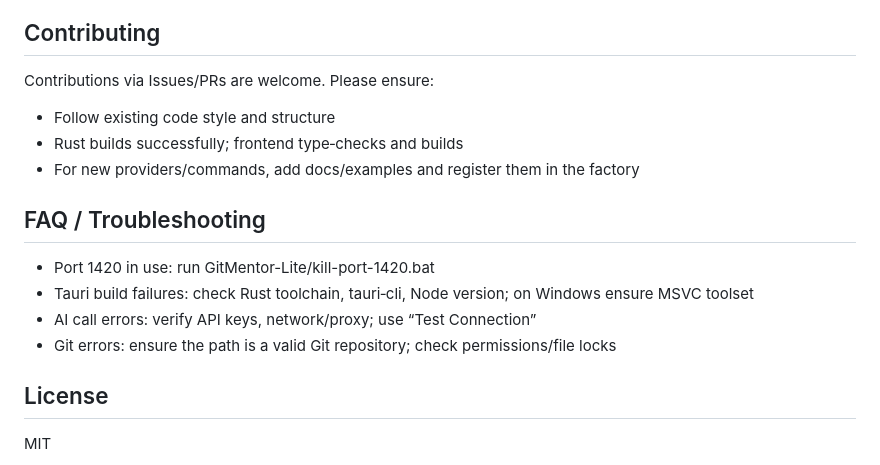
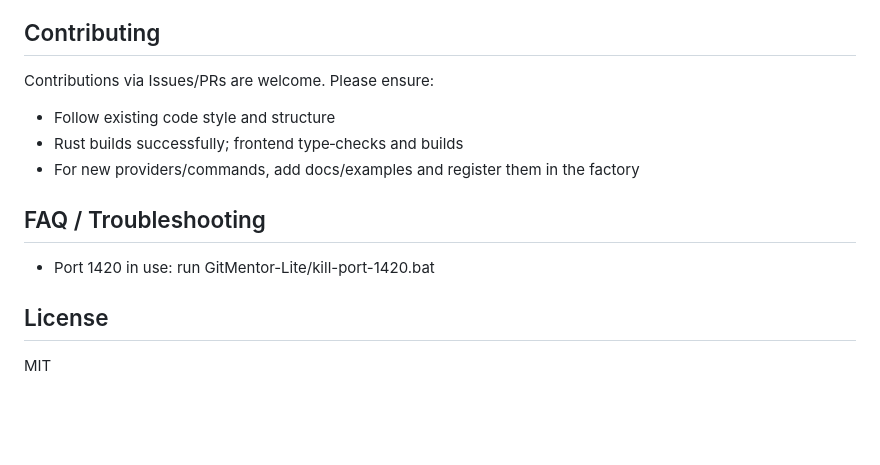
Before and after one commit to keliveshd/GitMentor, a Markdown page: README_EN.md, the part around the change printed below. Rendered like a GitHub page; blank space fills up the shorter version.

```diff
--- a/README_EN.md
+++ b/README_EN.md
@@ -131,6 +137,7 @@ GitMentor-Lite/
 ## Contributing
 
 Contributions via Issues/PRs are welcome. Please ensure:
+
 - Follow existing code style and structure
 - Rust builds successfully; frontend type‑checks and builds
 - For new providers/commands, add docs/examples and register them in the factory
@@ -138,9 +145,6 @@ Contributions via Issues/PRs are welcome. Please ensure:
 ## FAQ / Troubleshooting
 
 - Port 1420 in use: run GitMentor-Lite/kill-port-1420.bat
-- Tauri build failures: check Rust toolchain, tauri‑cli, Node version; on Windows ensure MSVC toolset
-- AI call errors: verify API keys, network/proxy; use “Test Connection”
-- Git errors: ensure the path is a valid Git repository; check permissions/file locks
 
 ## License
 
```
Also changed, not shown: other parts of README_EN.md (+6 -0 lines), README.md (+0 -115 lines).
